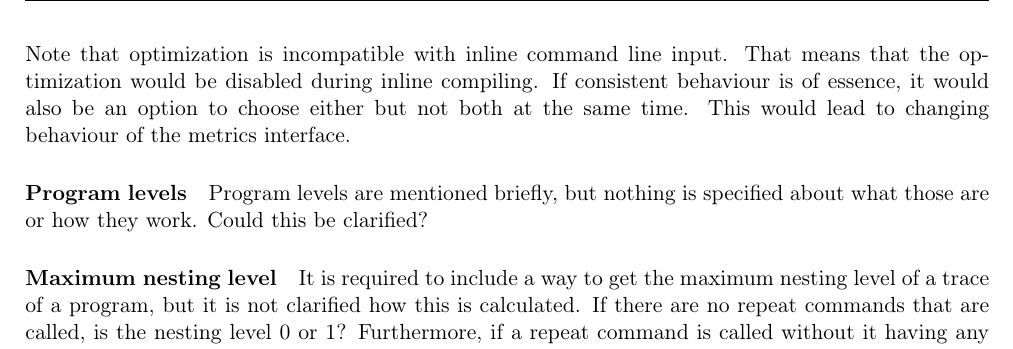
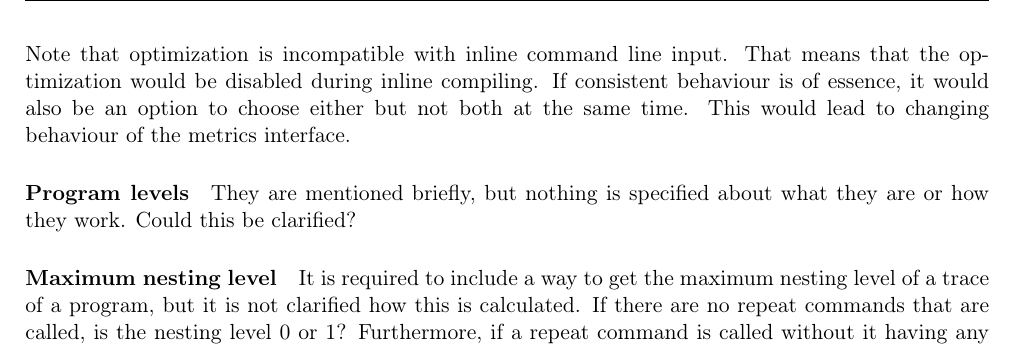
Before and after one commit to inktveer/MSO-assignment-2, a LaTeX book (Paper/main.tex, which reads Paper/1. Domain Model and Clarifications.tex): part of page 3 of 7, cut so that both start at the same text. Compiled offline with pdfLaTeX.

Commit message:
kleine aanpassingen in paper

```diff
--- a/Paper/1. Domain Model and Clarifications.tex
+++ b/Paper/1. Domain Model and Clarifications.tex
@@ -28,7 +28,7 @@ It could happen that the file detects a program that contains a redundancy. For
 Note that optimization is incompatible with inline command line input. That means that the optimization would be disabled during inline compiling. If consistent behaviour is of essence, it would also be an option to choose either but not both at the same time. This would lead to changing behaviour of the metrics interface.
 
 \paragraph{Program levels}
-Program levels are mentioned briefly, but nothing is specified about what those are or how they work. Could this be clarified?
+They are mentioned briefly, but nothing is specified about what they are or how they work. Could this be clarified?
 
 \paragraph{Maximum nesting level}
 It is required to include a way to get the maximum nesting level of a trace of a program, but it is not clarified how this is calculated. If there are no repeat commands that are called, is the nesting level 0 or 1? Furthermore, if a repeat command is called without it having any children commands, will this be considered to be an additional level of nesting or not?
--- a/Paper/main.tex
+++ b/Paper/main.tex
@@ -10,7 +10,6 @@
 \usepackage{tabularx}
 \usepackage{float}
 \usepackage{booktabs}
-\usepackage[T1]{fontenc}
 \usepackage[table]{xcolor}
 \usepackage{import}
 \usepackage{dirtytalk}
@@ -19,7 +18,6 @@
 \usepackage[natbib=true,style=nature,sorting=none]{biblatex}
 \usepackage{multicol}
 \usepackage{longtable}
-\bibliography{Attachments/bibliography}
 \usepackage{pdfpages} %
 \usepackage{cals, caption}
 \AtBeginBibliography{\small}
```
